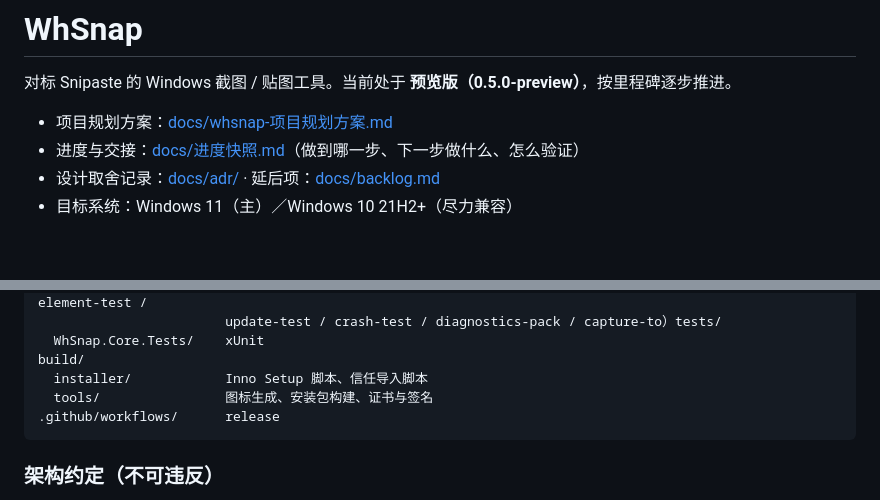
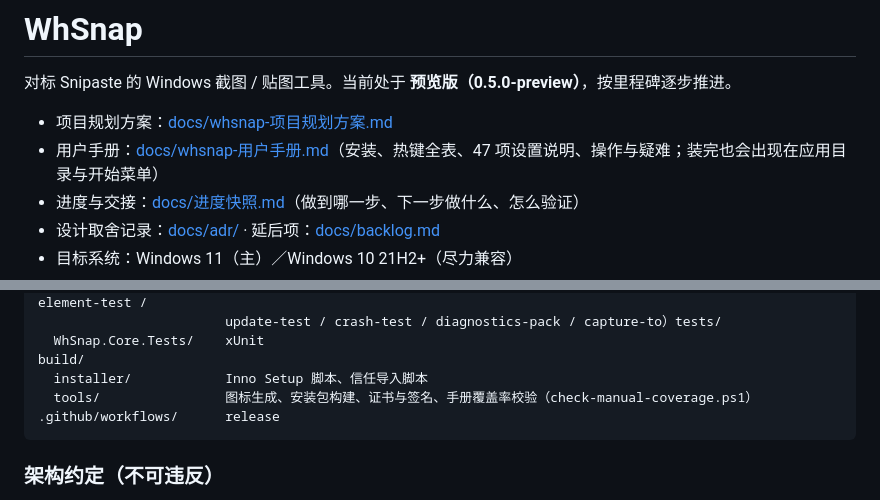
Before and after one commit to wh23423/WhSnap, a Markdown page: README.md, 2 parts joined by grey strips. Rendered like a GitHub page; blank space fills up the shorter version.

````diff
--- a/README.md
+++ b/README.md
@@ -3,6 +3,7 @@
 对标 Snipaste 的 Windows 截图 / 贴图工具。当前处于 **预览版（0.5.0-preview）**，按里程碑逐步推进。
 
 - 项目规划方案：[docs/whsnap-项目规划方案.md](docs/whsnap-项目规划方案.md)
+- 用户手册：[docs/whsnap-用户手册.md](docs/whsnap-用户手册.md)（安装、热键全表、47 项设置说明、操作与疑难；装完也会出现在应用目录与开始菜单）
 - 进度与交接：[docs/进度快照.md](docs/进度快照.md)（做到哪一步、下一步做什么、怎么验证）
 - 设计取舍记录：[docs/adr/](docs/adr/README.md) · 延后项：[docs/backlog.md](docs/backlog.md)
 - 目标系统：Windows 11（主）／Windows 10 21H2+（尽力兼容）
@@ -551,7 +552,7 @@ src/
   WhSnap.Core.Tests/    xUnit
 build/
   installer/            Inno Setup 脚本、信任导入脚本
-  tools/                图标生成、安装包构建、证书与签名
+  tools/                图标生成、安装包构建、证书与签名、手册覆盖率校验（check-manual-coverage.ps1）
 .github/workflows/      release
 ```
 
````
Also changed, not shown: docs/whsnap-项目规划方案.md (+7 -5 lines), docs/进度快照.md (+28 -16 lines).
